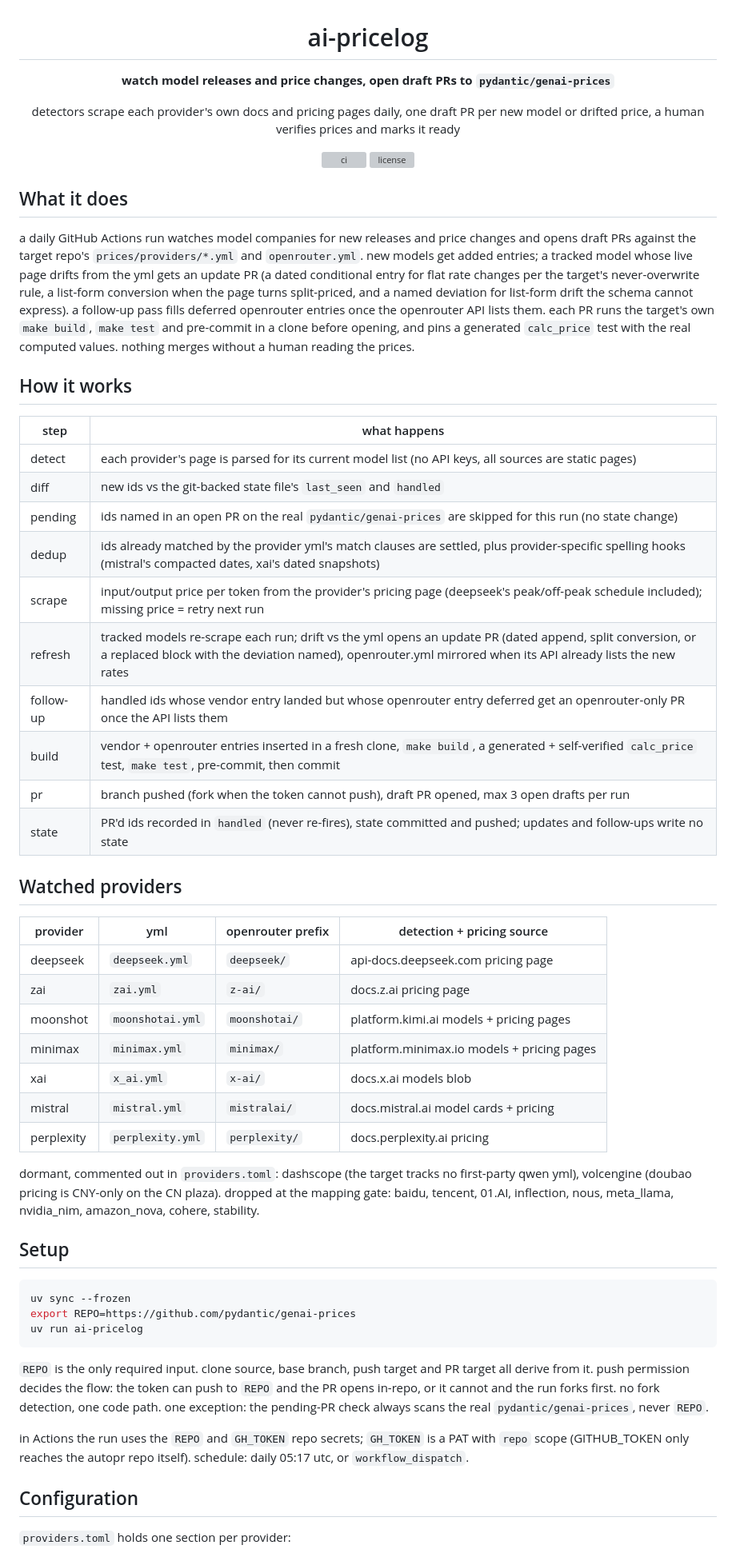
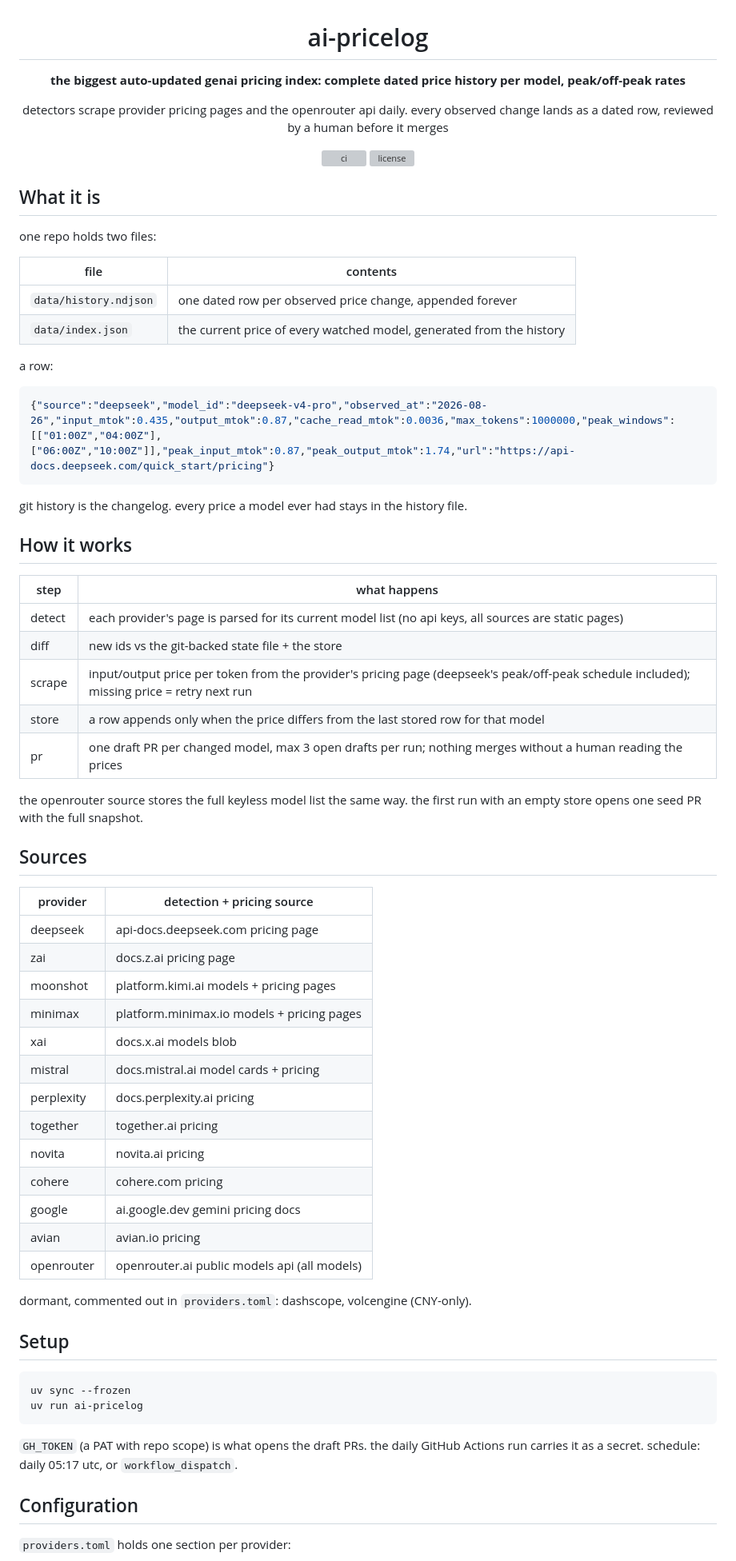
Before and after one commit to uwuclxdy/ai-pricelog, a Markdown page: README.md, the part around one of its changes. Shown at 80% size. Rendered like a GitHub page; grey boxes are pictures that could not be loaded.

Commit message:
docs: rework readme for the own price index

````diff
--- a/README.md
+++ b/README.md
@@ -2,58 +2,71 @@
 
 # ai-pricelog
 
-**watch model releases and price changes, open draft PRs to `pydantic/genai-prices`**
+**the biggest auto-updated genai pricing index: complete dated price history per model, peak/off-peak rates**
 
-detectors scrape each provider's own docs and pricing pages daily, one draft PR per new model or drifted price, a human verifies prices and marks it ready
+detectors scrape provider pricing pages and the openrouter api daily. every observed change lands as a dated row, reviewed by a human before it merges
 
 ![ci](https://shields.uwuclxdy.dev/github/actions/workflow/status/uwuclxdy/ai-pricelog/ci.yml?branch=mommy) ![license](https://shields.uwuclxdy.dev/github/license/uwuclxdy/ai-pricelog)
 
 </div>
 
-## What it does
+## What it is
 
-a daily GitHub Actions run watches model companies for new releases and price changes and opens draft PRs against the target repo's `prices/providers/*.yml` and `openrouter.yml`. new models get added entries; a tracked model whose live page drifts from the yml gets an update PR (a dated conditional entry for flat rate changes per the target's never-overwrite rule, a list-form conversion when the page turns split-priced, and a named deviation for list-form drift the schema cannot express). a follow-up pass fills deferred openrouter entries once the openrouter API lists them. each PR runs the target's own `make build`, `make test` and pre-commit in a clone before opening, and pins a generated `calc_price` test with the real computed values. nothing merges without a human reading the prices.
+one repo holds two files:
+
+| file | contents |
+|---|---|
+| `data/history.ndjson` | one dated row per observed price change, appended forever |
+| `data/index.json` | the current price of every watched model, generated from the history |
+
+a row:
+
+```json
+{"source":"deepseek","model_id":"deepseek-v4-pro","observed_at":"2026-08-26","input_mtok":0.435,"output_mtok":0.87,"cache_read_mtok":0.0036,"max_tokens":1000000,"peak_windows":[["01:00Z","04:00Z"],["06:00Z","10:00Z"]],"peak_input_mtok":0.87,"peak_output_mtok":1.74,"url":"https://api-docs.deepseek.com/quick_start/pricing"}
+```
+
+git history is the changelog. every price a model ever had stays in the history file.
 
 ## How it works
 
 | step | what happens |
 |---|---|
-| detect | each provider's page is parsed for its current model list (no API keys, all sources are static pages) |
-| diff | new ids vs the git-backed state file's `last_seen` and `handled` |
-| pending | ids named in an open PR on the real `pydantic/genai-prices` are skipped for this run (no state change) |
-| dedup | ids already matched by the provider yml's match clauses are settled, plus provider-specific spelling hooks (mistral's compacted dates, xai's dated snapshots) |
+| detect | each provider's page is parsed for its current model list (no api keys, all sources are static pages) |
+| diff | new ids vs the git-backed state file + the store |
 | scrape | input/output price per token from the provider's pricing page (deepseek's peak/off-peak schedule included); missing price = retry next run |
-| refresh | tracked models re-scrape each run; drift vs the yml opens an update PR (dated append, split conversion, or a replaced block with the deviation named), openrouter.yml mirrored when its API already lists the new rates |
-| follow-up | handled ids whose vendor entry landed but whose openrouter entry deferred get an openrouter-only PR once the API lists them |
-| build | vendor + openrouter entries inserted in a fresh clone, `make build`, a generated + self-verified `calc_price` test, `make test`, pre-commit, then commit |
-| pr | branch pushed (fork when the token cannot push), draft PR opened, max 3 open drafts per run |
-| state | PR'd ids recorded in `handled` (never re-fires), state committed and pushed; updates and follow-ups write no state |
+| store | a row appends only when the price differs from the last stored row for that model |
+| pr | one draft PR per changed model, max 3 open drafts per run; nothing merges without a human reading the prices |
 
-## Watched providers
+the openrouter source stores the full keyless model list the same way. the first run with an empty store opens one seed PR with the full snapshot.
 
-| provider | yml | openrouter prefix | detection + pricing source |
-|---|---|---|---|
-| deepseek | `deepseek.yml` | `deepseek/` | api-docs.deepseek.com pricing page |
-| zai | `zai.yml` | `z-ai/` | docs.z.ai pricing page |
-| moonshot | `moonshotai.yml` | `moonshotai/` | platform.kimi.ai models + pricing pages |
-| minimax | `minimax.yml` | `minimax/` | platform.minimax.io models + pricing pages |
-| xai | `x_ai.yml` | `x-ai/` | docs.x.ai models blob |
-| mistral | `mistral.yml` | `mistralai/` | docs.mistral.ai model cards + pricing |
-| perplexity | `perplexity.yml` | `perplexity/` | docs.perplexity.ai pricing |
+## Sources
 
-dormant, commented out in `providers.toml`: dashscope (the target tracks no first-party qwen yml), volcengine (doubao pricing is CNY-only on the CN plaza). dropped at the mapping gate: baidu, tencent, 01.AI, inflection, nous, meta_llama, nvidia_nim, amazon_nova, cohere, stability.
+| provider | detection + pricing source |
+|---|---|
+| deepseek | api-docs.deepseek.com pricing page |
+| zai | docs.z.ai pricing page |
+| moonshot | platform.kimi.ai models + pricing pages |
+| minimax | platform.minimax.io models + pricing pages |
+| xai | docs.x.ai models blob |
+| mistral | docs.mistral.ai model cards + pricing |
+| perplexity | docs.perplexity.ai pricing |
+| together | together.ai pricing |
+| novita | novita.ai pricing |
+| cohere | cohere.com pricing |
+| google | ai.google.dev gemini pricing docs |
+| avian | avian.io pricing |
+| openrouter | openrouter.ai public models api (all models) |
+
+dormant, commented out in `providers.toml`: dashscope, volcengine (CNY-only).
 
 ## Setup
 
 ```sh
 uv sync --frozen
-export REPO=https://github.com/pydantic/genai-prices
 uv run ai-pricelog
 ```
 
-`REPO` is the only required input. clone source, base branch, push target and PR target all derive from it. push permission decides the flow: the token can push to `REPO` and the PR opens in-repo, or it cannot and the run forks first. no fork detection, one code path. one exception: the pending-PR check always scans the real `pydantic/genai-prices`, never `REPO`.
-
-in Actions the run uses the `REPO` and `GH_TOKEN` repo secrets; `GH_TOKEN` is a PAT with `repo` scope (GITHUB_TOKEN only reaches the autopr repo itself). schedule: daily 05:17 utc, or `workflow_dispatch`.
+`GH_TOKEN` (a PAT with repo scope) is what opens the draft PRs. the daily GitHub Actions run carries it as a secret. schedule: daily 05:17 utc, or `workflow_dispatch`.
 
 ## Configuration
 
````
Also changed, not shown: other parts of README.md (+26 -2 lines).
